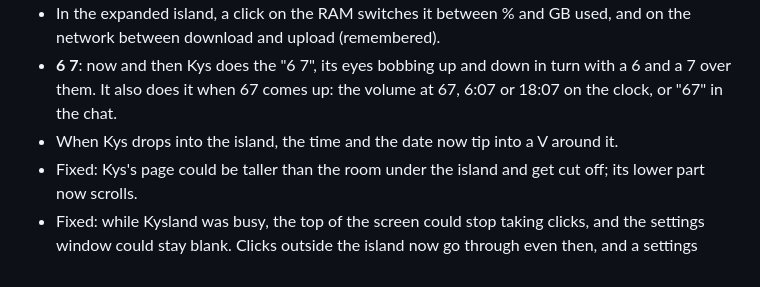
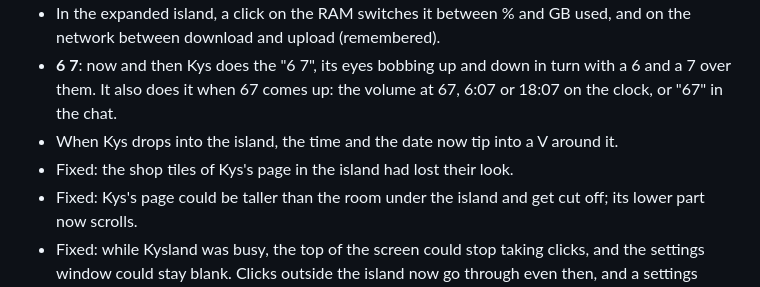
Before and after one commit to KinjerJS/Kysland, a Markdown page: CHANGELOG.md, the part around the change. GitHub-like rendering.

Commit message:
Release notes: 0.4.1's fix in 0.5.0 (0.4.1 was never published)
Co-Authored-By: Claude Opus 5.5 <noreply@anthropic.com>

```diff
--- a/CHANGELOG.md
+++ b/CHANGELOG.md
@@ -17,6 +17,7 @@ What changed in each version. The section of a version is also the text of its G
 - In the expanded island, a click on the RAM switches it between % and GB used, and on the network between download and upload (remembered).
 - **6 7**: now and then Kys does the "6 7", its eyes bobbing up and down in turn with a 6 and a 7 over them. It also does it when 67 comes up: the volume at 67, 6:07 or 18:07 on the clock, or "67" in the chat.
 - When Kys drops into the island, the time and the date now tip into a V around it.
+- Fixed: the shop tiles of Kys's page in the island had lost their look.
 - Fixed: Kys's page could be taller than the room under the island and get cut off; its lower part now scrolls.
 - Fixed: while Kysland was busy, the top of the screen could stop taking clicks, and the settings window could stay blank. Clicks outside the island now go through even then, and a settings window that doesn't load is opened again. What happens is written to `kysland.log` in `%LOCALAPPDATA%\com.kinjer.kysland`.
 - The installer includes llama.cpp, which runs the model with the best instructions your processor has (6 MB installer instead of 4.7 MB).
```
